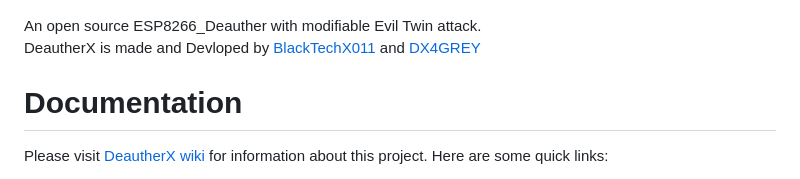
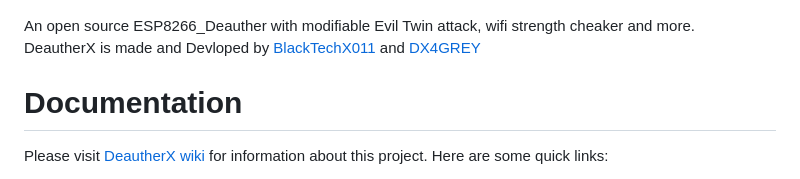
Before and after one commit to BlackTechX011/DeautherX, a Markdown page: README.md, the part around the change. Rendered like a GitHub page.

```diff
--- a/README.md
+++ b/README.md
@@ -4,7 +4,7 @@
 </p>
 
 
-An open source ESP8266_Deauther with modifiable Evil Twin attack.
+An open source ESP8266_Deauther with modifiable Evil Twin attack, wifi strength cheaker and more.
 DeautherX is made and Devloped by [BlackTechX011](https://github.com/BlackTechX011/) and [DX4GREY](https://github.com/DX4GREY)
 
 
```
